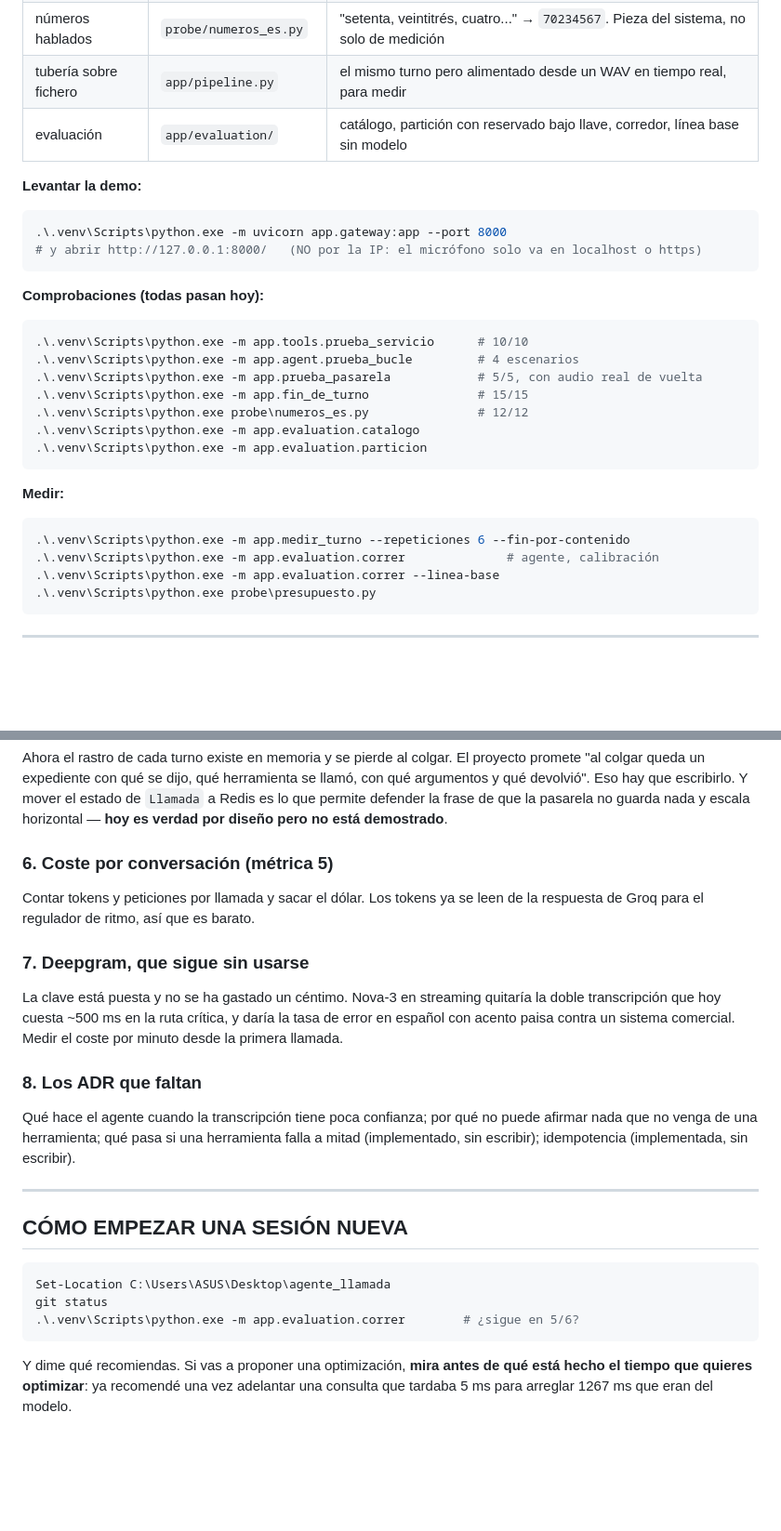
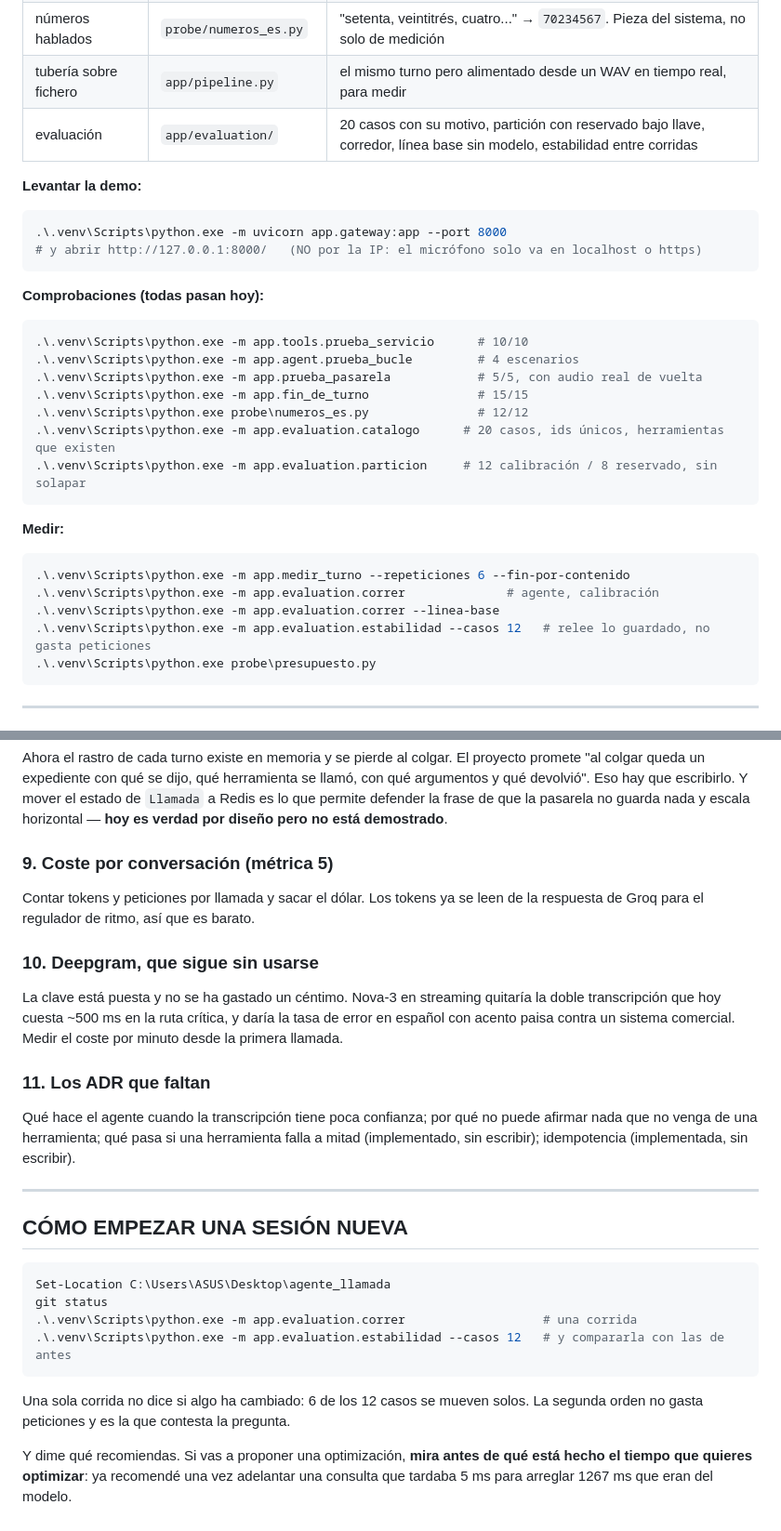
Before and after one commit to acromaticodiego/banking-voice-agent, a Markdown page: CLAUDE.md, 2 parts joined by grey strips. Shown at 93% size. GitHub-like rendering; blank space fills up the shorter version.

````diff
--- a/CLAUDE.md
+++ b/CLAUDE.md
@@ -41,7 +41,7 @@ levantado, no solo compilando.
 | fin de turno | `app/fin_de_turno.py` | decide si la frase está a medias, por contenido y no solo por silencio |
 | números hablados | `probe/numeros_es.py` | "setenta, veintitrés, cuatro..." → `70234567`. Pieza del sistema, no solo de medición |
 | tubería sobre fichero | `app/pipeline.py` | el mismo turno pero alimentado desde un WAV en tiempo real, para medir |
-| evaluación | `app/evaluation/` | catálogo, partición con reservado bajo llave, corredor, línea base sin modelo |
+| evaluación | `app/evaluation/` | 20 casos con su motivo, partición con reservado bajo llave, corredor, línea base sin modelo, estabilidad entre corridas |
 
 **Levantar la demo:**
 ```powershell
@@ -56,8 +56,8 @@ levantado, no solo compilando.
 .\.venv\Scripts\python.exe -m app.prueba_pasarela            # 5/5, con audio real de vuelta
 .\.venv\Scripts\python.exe -m app.fin_de_turno               # 15/15
 .\.venv\Scripts\python.exe probe\numeros_es.py               # 12/12
-.\.venv\Scripts\python.exe -m app.evaluation.catalogo
-.\.venv\Scripts\python.exe -m app.evaluation.particion
+.\.venv\Scripts\python.exe -m app.evaluation.catalogo      # 20 casos, ids únicos, herramientas que existen
+.\.venv\Scripts\python.exe -m app.evaluation.particion     # 12 calibración / 8 reservado, sin solapar
 ```
 
 **Medir:**
@@ -65,6 +65,7 @@ levantado, no solo compilando.
 .\.venv\Scripts\python.exe -m app.medir_turno --repeticiones 6 --fin-por-contenido
 .\.venv\Scripts\python.exe -m app.evaluation.correr              # agente, calibración
 .\.venv\Scripts\python.exe -m app.evaluation.correr --linea-base
+.\.venv\Scripts\python.exe -m app.evaluation.estabilidad --casos 12   # relee lo guardado, no gasta peticiones
 .\.venv\Scripts\python.exe probe\presupuesto.py
 ```
 
@@ -245,17 +331,17 @@ escribirlo. Y mover el estado de `Llamada` a Redis es lo que permite defender
 la frase de que la pasarela no guarda nada y escala horizontal — **hoy es
 verdad por diseño pero no está demostrado**.
 
-### 6. Coste por conversación (métrica 5)
+### 9. Coste por conversación (métrica 5)
 Contar tokens y peticiones por llamada y sacar el dólar. Los tokens ya se leen
 de la respuesta de Groq para el regulador de ritmo, así que es barato.
 
-### 7. Deepgram, que sigue sin usarse
+### 10. Deepgram, que sigue sin usarse
 La clave está puesta y no se ha gastado un céntimo. Nova-3 en streaming
 quitaría la doble transcripción que hoy cuesta ~500 ms en la ruta crítica, y
 daría la tasa de error en español con acento paisa contra un sistema comercial.
 Medir el coste por minuto desde la primera llamada.
 
-### 8. Los ADR que faltan
+### 11. Los ADR que faltan
 Qué hace el agente cuando la transcripción tiene poca confianza; por qué no
 puede afirmar nada que no venga de una herramienta; qué pasa si una herramienta
 falla a mitad (implementado, sin escribir); idempotencia (implementada, sin
@@ -268,8 +354,12 @@ escribir).
 ```powershell
 Set-Location C:\Users\ASUS\Desktop\agente_llamada
 git status
-.\.venv\Scripts\python.exe -m app.evaluation.correr        # ¿sigue en 5/6?
+.\.venv\Scripts\python.exe -m app.evaluation.correr                   # una corrida
+.\.venv\Scripts\python.exe -m app.evaluation.estabilidad --casos 12   # y compararla con las de antes
 ```
+
+Una sola corrida no dice si algo ha cambiado: 6 de los 12 casos se mueven
+solos. La segunda orden no gasta peticiones y es la que contesta la pregunta.
 
 Y dime qué recomiendas. Si vas a proponer una optimización, **mira antes de qué
 está hecho el tiempo que quieres optimizar**: ya recomendé una vez adelantar una
````
Also changed, not shown: other parts of CLAUDE.md (+106 -21 lines).
